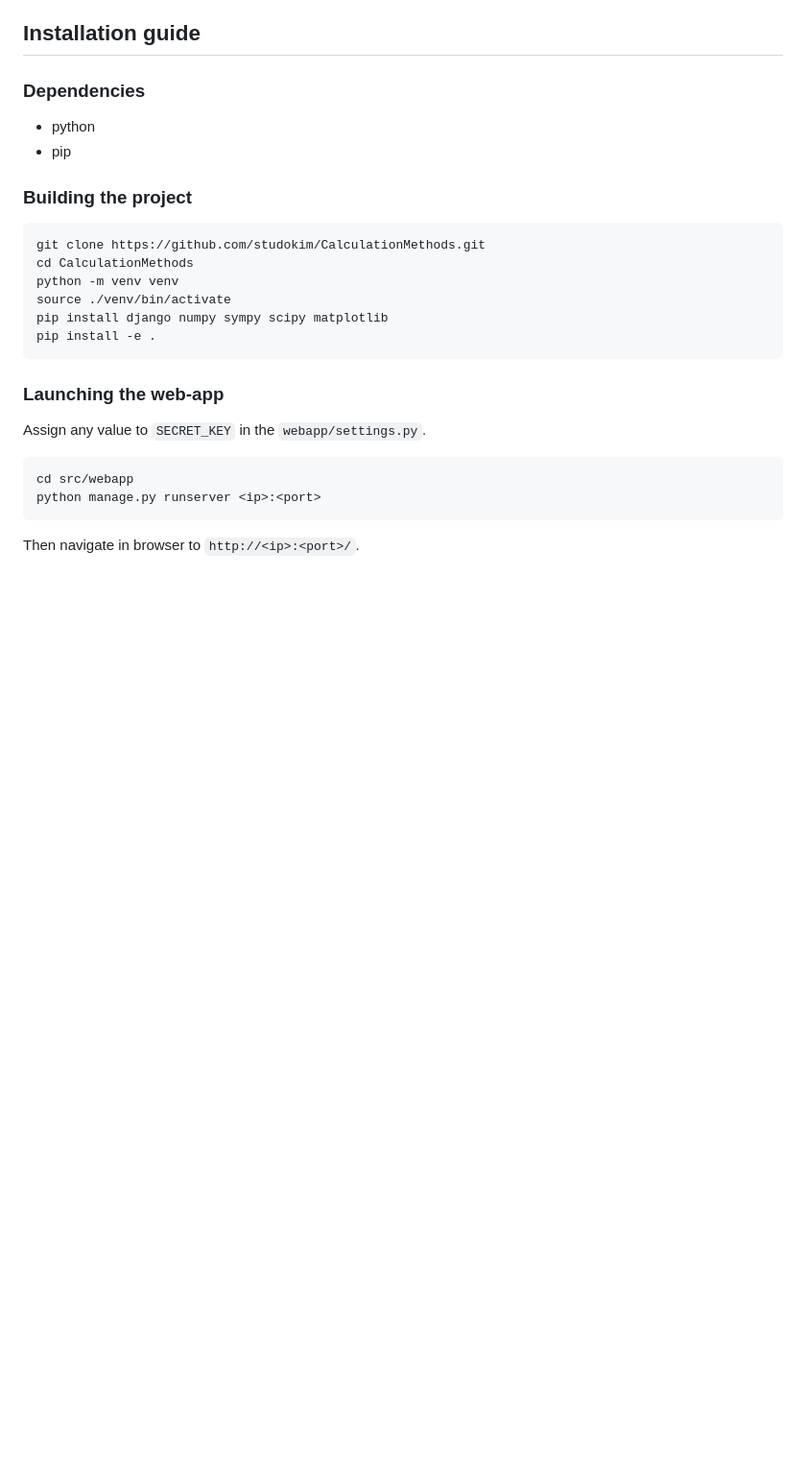
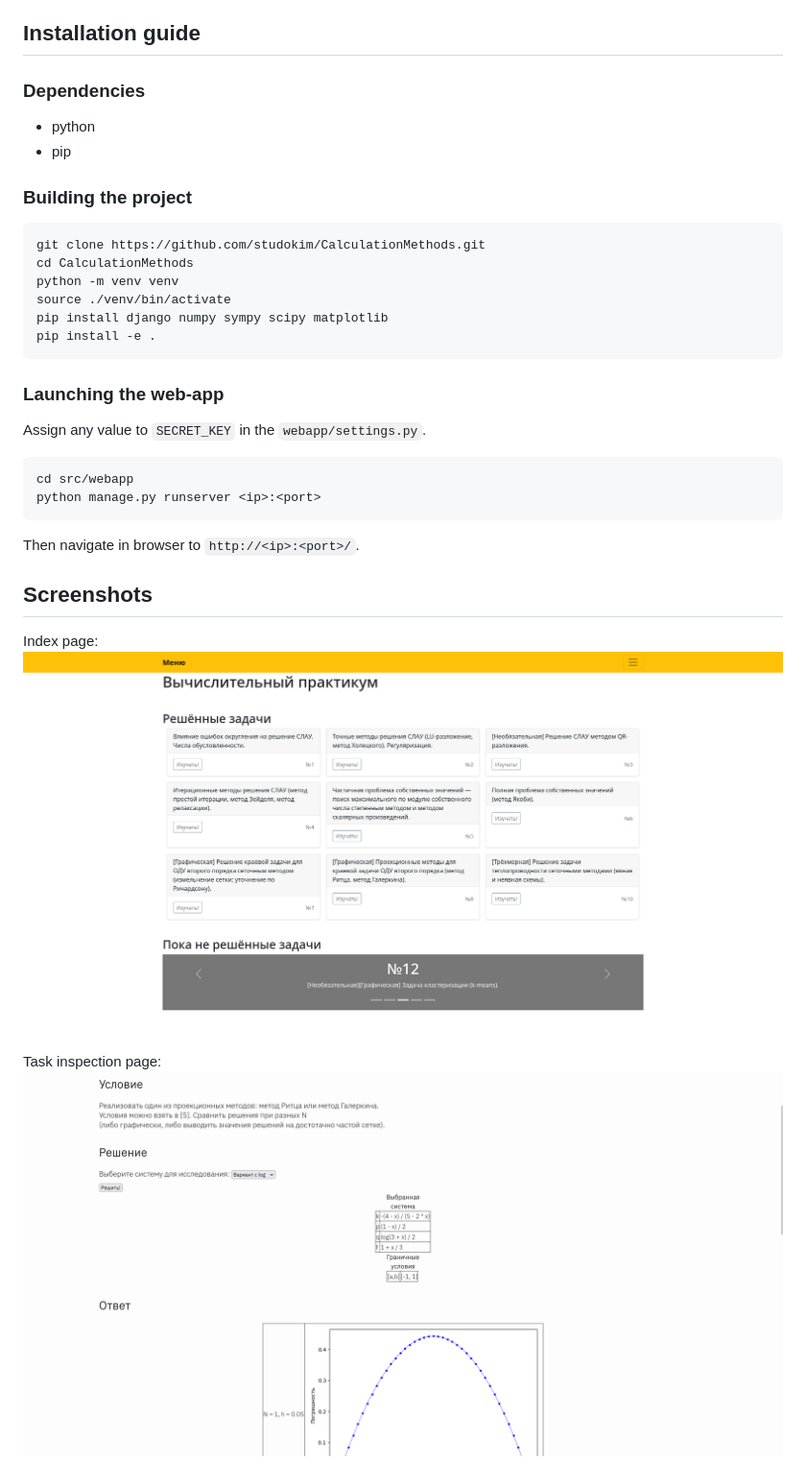
Before and after one commit to studokim/CalculationMethods, a Markdown page: README.md, the part around the change. Shown: that part at 96% size. GitHub-like rendering; pictures changed too: screenshots/index.png (added), screenshots/task.png (added); blank space fills up the shorter version.

Commit message:
Add screenshots

````diff
--- a/README.md
+++ b/README.md
@@ -32,3 +32,8 @@ python manage.py runserver <ip>:<port>
 ```
 
 Then navigate in browser to `http://<ip>:<port>/`.
+
+## Screenshots
+Index page: ![](screenshots/index.png)
+
+Task inspection page: ![](screenshots/task.png)
````
